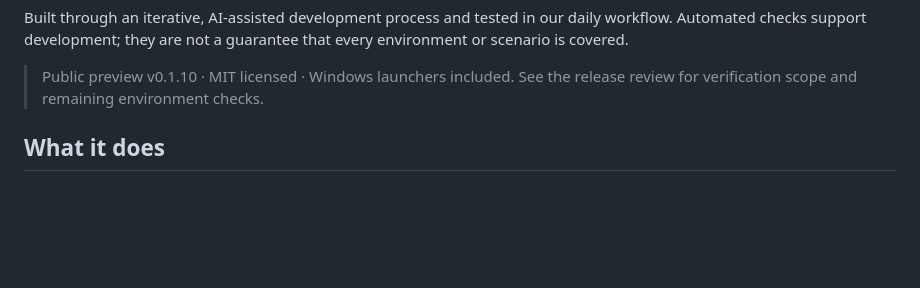
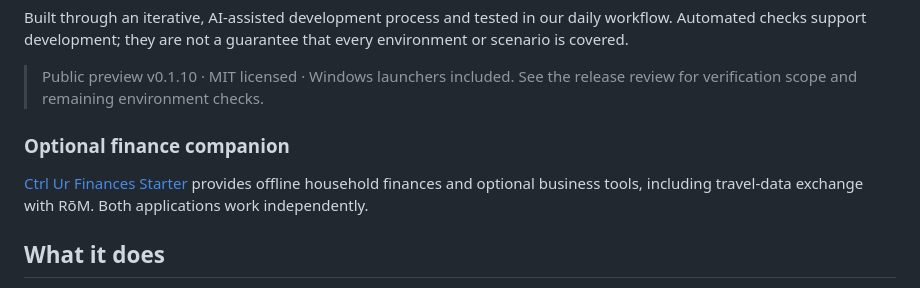
Before and after one commit to doublediamondlabs/RoM, a Markdown page: README.md, the part around the change. Drawn GitHub-style; blank space fills up the shorter version.

Commit message:
Update README with finance companion information
Added section about optional finance companion tool.

```diff
--- a/README.md
+++ b/README.md
@@ -13,6 +13,10 @@ Automated checks support development; they are not a guarantee that every enviro
 
 > Public preview v0.1.10 · MIT licensed · Windows launchers included.
 > See the release review for verification scope and remaining environment checks.
+
+### Optional finance companion
+
+[Ctrl Ur Finances Starter](https://github.com/doublediamondlabs/Ctrl-UR-Finances-Starter/releases) provides offline household finances and optional business tools, including travel-data exchange with RōM. Both applications work independently.
 
 ## What it does
 
```
